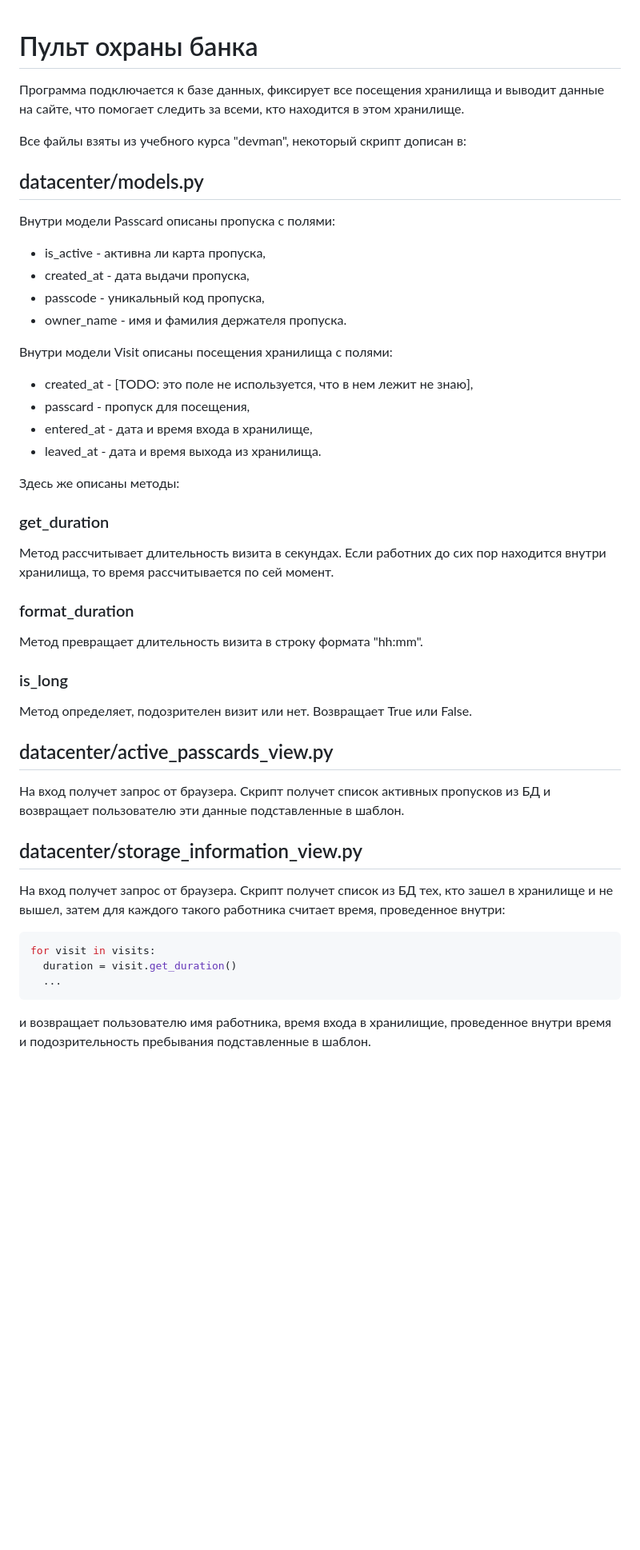
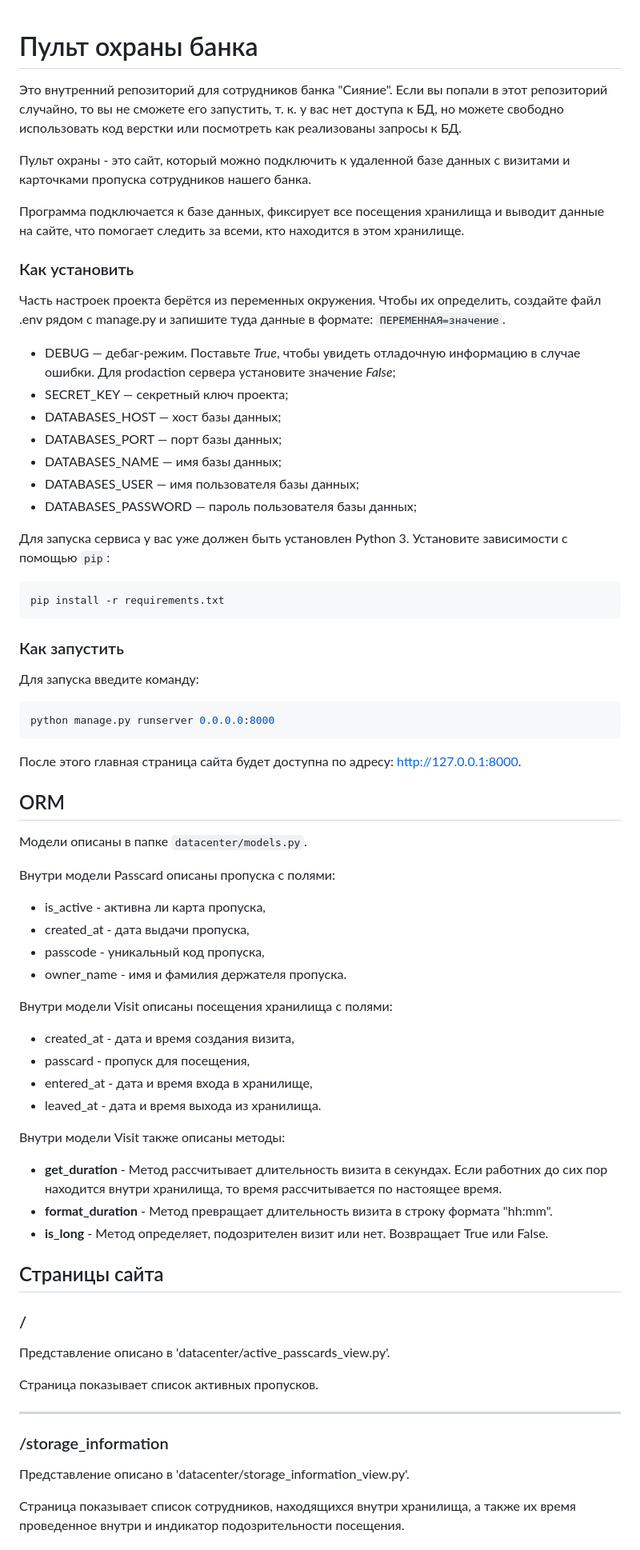
Before and after one commit to DaniilIT/devman_watching_storage, a Markdown page: README.md, the part around one of its changes. Shown at 80% size. Rendered like a GitHub page; blank space fills up the shorter version.

Commit message:
write README

````diff
--- a/README.md
+++ b/README.md
@@ -1,10 +1,45 @@
 # Пульт охраны банка
+
+Это внутренний репозиторий для сотрудников банка "Сияние". Если вы попали в этот репозиторий случайно, то вы не сможете его запустить, т. к. у вас нет доступа к БД, но можете свободно использовать код верстки или посмотреть как реализованы запросы к БД.
+
+Пульт охраны - это сайт, который можно подключить к удаленной базе данных с визитами и карточками пропуска сотрудников нашего банка.
 
 Программа подключается к базе данных, фиксирует все посещения хранилища и выводит данные на сайте, что помогает следить за всеми, кто находится в этом хранилище.
 
-Все файлы взяты из учебного курса "devman", некоторый скрипт дописан в:
 
-## datacenter/models.py
+### Как установить
+
+Часть настроек проекта берётся из переменных окружения. Чтобы их определить, создайте файл .env рядом с manage.py и запишите туда данные в формате: `ПЕРЕМЕННАЯ=значение`.
+
+- DEBUG — дебаг-режим. Поставьте *True*, чтобы увидеть отладочную информацию в случае ошибки. Для prodaction сервера установите значение *False*;
+- SECRET_KEY — секретный ключ проекта;
+- DATABASES_HOST — хост базы данных;
+- DATABASES_PORT — порт базы данных;
+- DATABASES_NAME — имя базы данных;
+- DATABASES_USER — имя пользователя базы данных;
+- DATABASES_PASSWORD — пароль пользователя базы данных;
+
+Для запуска сервиса у вас уже должен быть установлен Python 3.
+Установите зависимости с помощью `pip`:
+
+```sh
+pip install -r requirements.txt
+```
+
+### Как запустить
+
+Для запуска введите команду:
+
+```sh
+python manage.py runserver 0.0.0.0:8000
+```
+
+После этого главная страница сайта будет доступна по адресу: http://127.0.0.1:8000.
+
+
+## ORM
+
+Модели описаны в папке `datacenter/models.py`.
 
 Внутри модели Passcard описаны пропуска с полями:
 * is_active - активна ли карта пропуска,
@@ -13,36 +48,31 @@
 * owner_name - имя и фамилия держателя пропуска.
 
 Внутри модели Visit описаны посещения хранилища с полями:
-* created_at - [TODO: это поле не используется, что в нем лежит не знаю],
+* created_at - дата и время создания визита,
 * passcard - пропуск для посещения,
 * entered_at - дата и время входа в хранилище,
 * leaved_at - дата и время выхода из хранилища.
 
-Здесь же описаны методы:
+Внутри модели Visit также описаны методы:
 
-### get_duration
+* **get_duration** - Метод рассчитывает длительность визита в секундах. Если работних до сих пор находится внутри хранилища, то время рассчитывается по настоящее время.
+* **format_duration** - Метод превращает длительность визита в строку формата "hh:mm".
+* **is_long** - Метод определяет, подозрителен визит или нет. Возвращает True или False.
 
-Метод рассчитывает длительность визита в секундах. Если работних до сих пор находится внутри хранилища, то время рассчитывается по сей момент.
 
-### format_duration
+## Страницы сайта
 
-Метод превращает длительность визита в строку формата "hh:mm".
+### /
 
-### is_long
+Представление описано в 'datacenter/active_passcards_view.py'.
 
-Метод определяет, подозрителен визит или нет. Возвращает True или False.
+Страница показывает список активных пропусков.
 
-## datacenter/active_passcards_view.py
+---
 
-На вход получет запрос от браузера. Скрипт получет список активных пропусков из БД и возвращает пользователю эти данные подставленные в шаблон.
+### /storage_information
 
-## datacenter/storage_information_view.py
+Представление описано в 'datacenter/storage_information_view.py'.
 
-На вход получет запрос от браузера. Скрипт получет список из БД тех, кто зашел в хранилище и не вышел, затем для каждого такого работника считает время, проведенное внутри:
-```python
-for visit in visits:
-  duration = visit.get_duration()
-  ...
-```
-и возвращает пользователю имя работника, время входа в хранилищие, проведенное внутри время и подозрительность пребывания подставленные в шаблон.
+Страница показывает список сотрудников, находящихся внутри хранилища, а также их время проведенное внутри и индикатор подозрительности посещения.
 
````
Also changed, not shown: other parts of README.md (+15 -3 lines).
